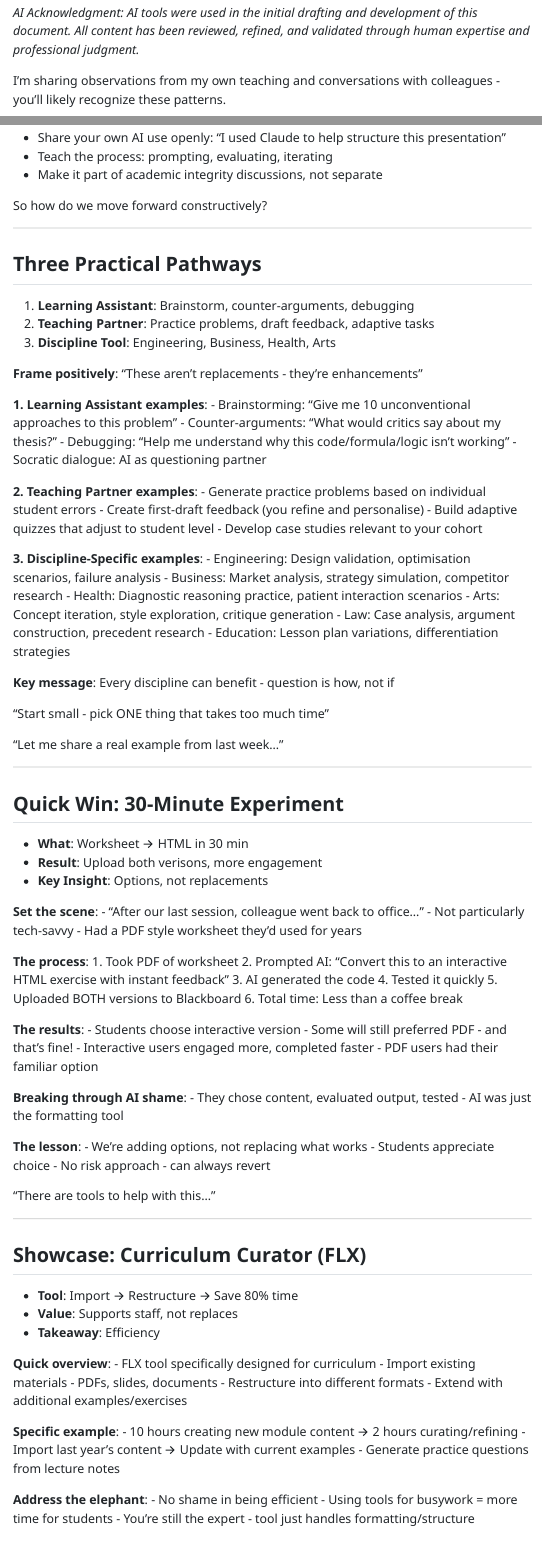
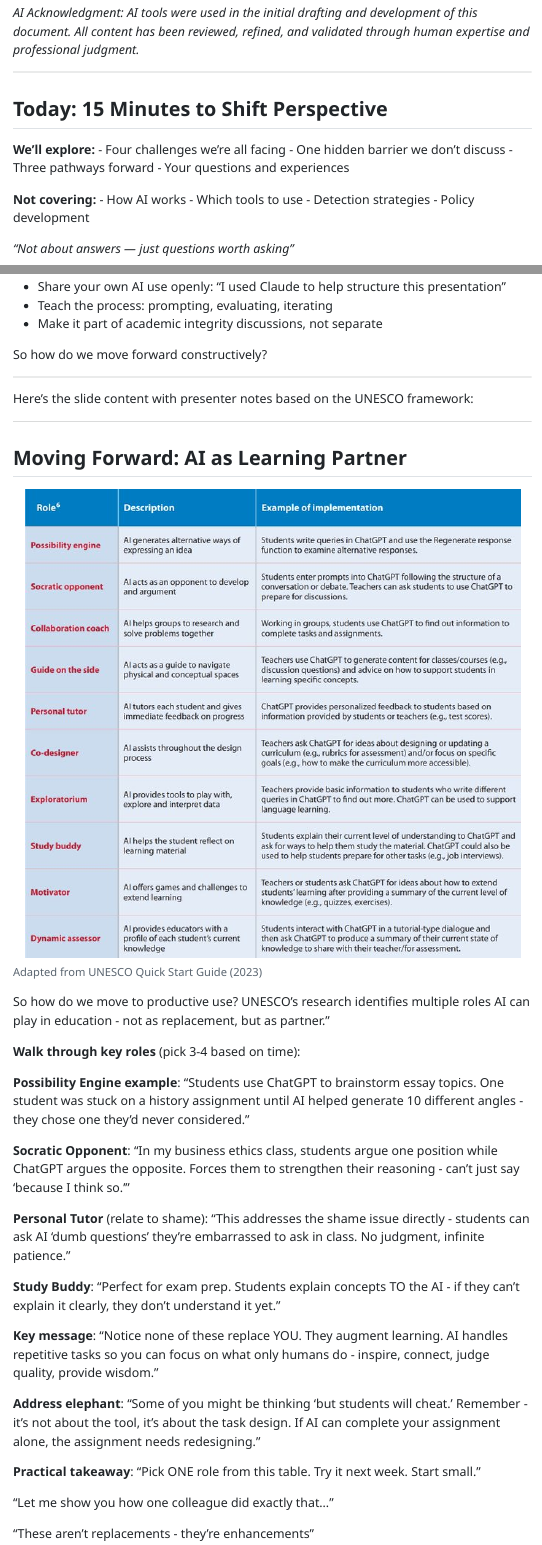
Before and after one commit to michael-borck/AI-in-the-Curriculum, a Quarto document (cl-ai-in-the-curriculum.qmd): the page in a window 1100 px wide, from 940 px down before the commit and from 770 px down after it, so that both start at the same text, and a second part further down, joined at a grey line. The pictures show the output file cl-ai-in-the-curriculum.html that the author committed with the source, opened offline; menus at the side of the page are left out.

Commit message:
Updated AI roles in teaching

```diff
--- a/cl-ai-in-the-curriculum.qmd
+++ b/cl-ai-in-the-curriculum.qmd
@@ -21,5 +21,25 @@ format:
 
 ![](./ai_in_curriculum_qr.png)
 
-## Framing the Conversation
+*AI Acknowledgment: AI tools were used in the initial drafting and development of this document. All content has been reviewed, refined, and validated through human expertise and professional judgment.*
 
+---
+
+## Today: 15 Minutes to Shift Perspective
+
+**We'll explore:**
+- Four challenges we're all facing
+- One hidden barrier we don't discuss
+- Three pathways forward
+- Your questions and experiences
+
+**Not covering:**
+- How AI works
+- Which tools to use
+- Detection strategies
+- Policy development
+
+*"Not about answers — just questions worth asking"*
+
+
+::: {.notes}
@@ -30,7 +51,3 @@ format:
-*AI Acknowledgment: AI tools were used in the initial drafting and development of this document. All content has been reviewed, refined, and validated through human expertise and professional judgment.*
-
-::: {.notes}
-I'm sharing observations from my own teaching and conversations with colleagues - you'll likely recognize these patterns.
 
 - AI is already here - students using ChatGPT for assignments, staff for admin tasks
 - Engineering will use it differently than Creative Writing - acknowledge this
@@ -207,15 +224,37 @@ So how do we move forward constructively?
 :::
 
 ---
+Here's the slide content with presenter notes based on the UNESCO framework:
 
-## Three Practical Pathways
+---
 
-1. **Learning Assistant**: Brainstorm, counter-arguments, debugging
-2. **Teaching Partner**: Practice problems, draft feedback, adaptive tasks
-3. **Discipline Tool**: Engineering, Business, Health, Arts
+## Moving Forward: AI as Learning Partner
+
+![Adapted from UNESCO Quick Start Guide (2023)](./assets/table-use-og-ai.jpeg)
 
 ::: {.notes}
-**Frame positively**: "These aren't replacements - they're enhancements"
+
+So how do we move to productive use? UNESCO's research identifies multiple roles AI can play in education - not as replacement, but as partner."
+
+**Walk through key roles** (pick 3-4 based on time):
+
+**Possibility Engine example**: "Students use ChatGPT to brainstorm essay topics. One student was stuck on a history assignment until AI helped generate 10 different angles - they chose one they'd never considered."
+
+**Socratic Opponent**: "In my business ethics class, students argue one position while ChatGPT argues the opposite. Forces them to strengthen their reasoning - can't just say 'because I think so.'"
+
+**Personal Tutor** (relate to shame): "This addresses the shame issue directly - students can ask AI 'dumb questions' they're embarrassed to ask in class. No judgment, infinite patience."
+
+**Study Buddy**: "Perfect for exam prep. Students explain concepts TO the AI - if they can't explain it clearly, they don't understand it yet."
+
+**Key message**: "Notice none of these replace YOU. They augment learning. AI handles repetitive tasks so you can focus on what only humans do - inspire, connect, judge quality, provide wisdom."
+
+**Address elephant**: "Some of you might be thinking 'but students will cheat.' Remember - it's not about the tool, it's about the task design. If AI can complete your assignment alone, the assignment needs redesigning."
+
+**Practical takeaway**: "Pick ONE role from this table. Try it next week. Start small."
+
+"Let me show you how one colleague did exactly that..."
+
+"These aren't replacements - they're enhancements"
 
 **1. Learning Assistant examples**:
 - Brainstorming: "Give me 10 unconventional approaches to this problem"
```
Also changed, not shown: assets/cur-curator.png (added), assets/table-use-og-ai.jpeg (added), cl-ai-in-the-curriculum.html, cl-ai-in-the-curriculum.pdf, cl-ai-in-the-curriculum.qmd (6 more changed lines), 2 other files.
